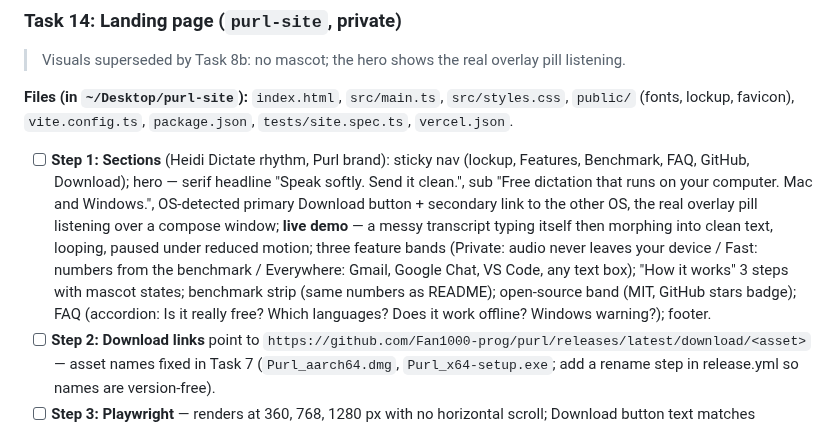
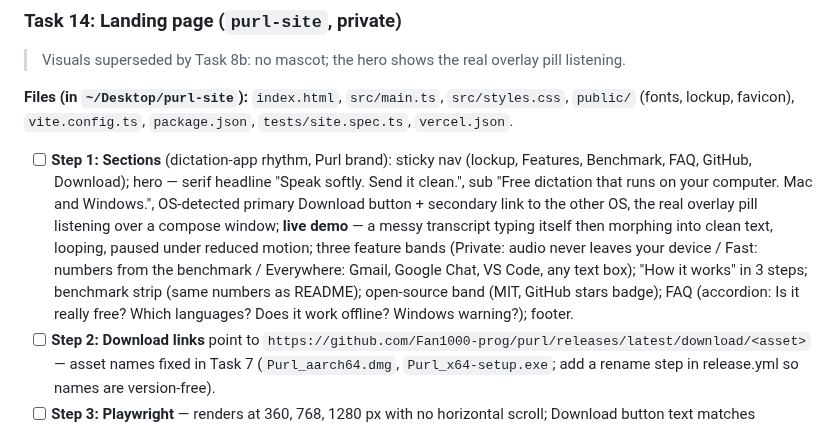
Before and after one commit to Fan1000-prog/purl, a Markdown page: docs/plans/2026-10-09-purl-v1.md, the part around the change. Drawn GitHub-style.

Commit message:
Plan: neutral wording for the Task 14 sections

```diff
--- a/docs/plans/2026-10-09-purl-v1.md
+++ b/docs/plans/2026-10-09-purl-v1.md
@@ -783,7 +783,7 @@ Text/background pairs must meet WCAG AA (fern on cream 5.9:1 ✓; muted on cream
 
 **Files (in `~/Desktop/purl-site`):** `index.html`, `src/main.ts`, `src/styles.css`, `public/` (fonts, lockup, favicon), `vite.config.ts`, `package.json`, `tests/site.spec.ts`, `vercel.json`.
 
-- [ ] **Step 1: Sections** (Heidi Dictate rhythm, Purl brand): sticky nav (lockup, Features, Benchmark, FAQ, GitHub, Download); hero — serif headline "Speak softly. Send it clean.", sub "Free dictation that runs on your computer. Mac and Windows.", OS-detected primary Download button + secondary link to the other OS, the real overlay pill listening over a compose window; **live demo** — a messy transcript typing itself then morphing into clean text, looping, paused under reduced motion; three feature bands (Private: audio never leaves your device / Fast: numbers from the benchmark / Everywhere: Gmail, Google Chat, VS Code, any text box); "How it works" 3 steps with mascot states; benchmark strip (same numbers as README); open-source band (MIT, GitHub stars badge); FAQ (accordion: Is it really free? Which languages? Does it work offline? Windows warning?); footer.
+- [ ] **Step 1: Sections** (dictation-app rhythm, Purl brand): sticky nav (lockup, Features, Benchmark, FAQ, GitHub, Download); hero — serif headline "Speak softly. Send it clean.", sub "Free dictation that runs on your computer. Mac and Windows.", OS-detected primary Download button + secondary link to the other OS, the real overlay pill listening over a compose window; **live demo** — a messy transcript typing itself then morphing into clean text, looping, paused under reduced motion; three feature bands (Private: audio never leaves your device / Fast: numbers from the benchmark / Everywhere: Gmail, Google Chat, VS Code, any text box); "How it works" in 3 steps; benchmark strip (same numbers as README); open-source band (MIT, GitHub stars badge); FAQ (accordion: Is it really free? Which languages? Does it work offline? Windows warning?); footer.
 - [ ] **Step 2: Download links** point to `https://github.com/Fan1000-prog/purl/releases/latest/download/<asset>` — asset names fixed in Task 7 (`Purl_aarch64.dmg`, `Purl_x64-setup.exe`; add a rename step in release.yml so names are version-free).
 - [ ] **Step 3: Playwright** — renders at 360, 768, 1280 px with no horizontal scroll; Download button text matches emulated UA (Mac/Windows/other→"Download for Mac or Windows"); reduced motion stops animation; all images have alt; Lighthouse CI (`@lhci/cli`) perf ≥ 95, a11y ≥ 95.
 - [ ] **Step 4: Commit + PR in `purl-site`**, reviewer, merge. **Do not deploy** — Task 15 asks first.
```
